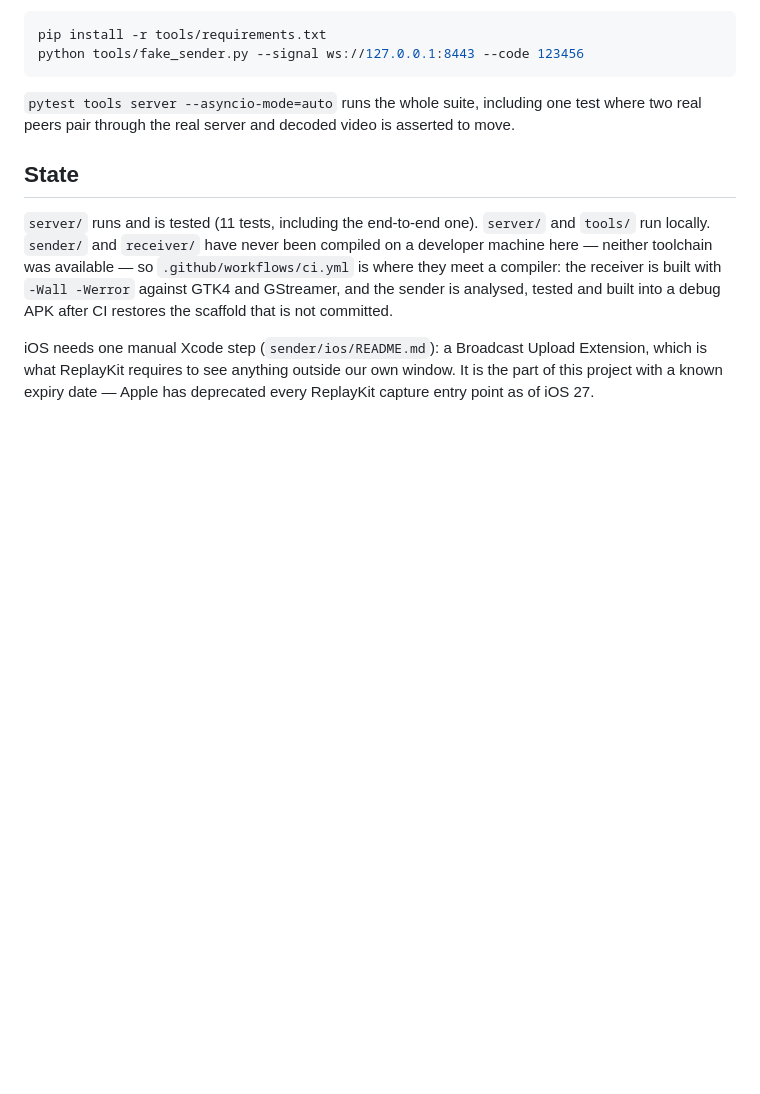
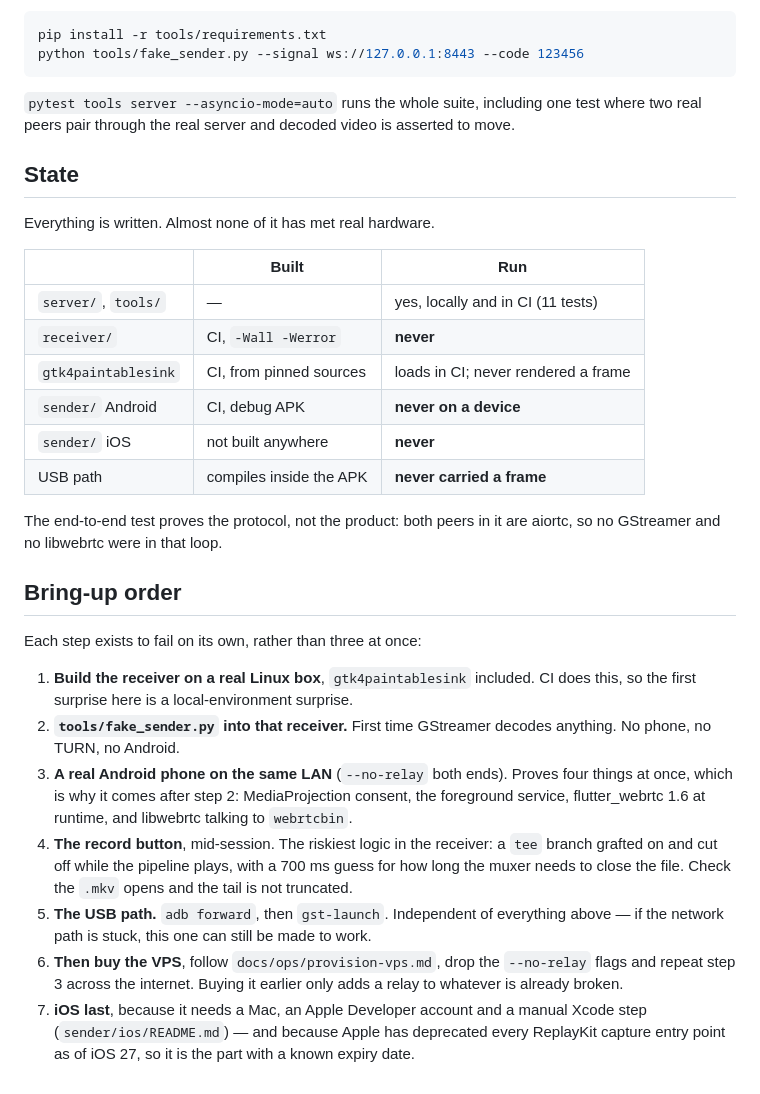
Before and after one commit to napejoon/aircast_ws, a Markdown page: README.md, the part around one of its changes. Drawn GitHub-style; blank space fills up the shorter version.

Commit message:
docs: say what has actually been run, and in what order to try it
The README read as if the project worked. A table of built-vs-run and a
seven-step bring-up order say otherwise: the receiver has never been started,
the Android app has never been on a device, and the end-to-end test is aiortc
talking to aiortc, with neither GStreamer nor libwebrtc in the loop.

Also restores two line continuations an earlier edit ate, and adds the CI badge.

Co-Authored-By: Claude Opus 5 (1M context) <noreply@anthropic.com>
Claude-Session: https://claude.ai/code/session_01LWmRh3B5uQicatVAy9Xews

```diff
--- a/README.md
+++ b/README.md
@@ -89,15 +91,42 @@ asserted to move.
 
 ## State
 
-`server/` runs and is tested (11 tests, including the end-to-end one).
-`server/` and `tools/` run locally. `sender/` and `receiver/` have never been
-compiled on a developer machine here — neither toolchain was available — so
-`.github/workflows/ci.yml` is where they meet a compiler: the receiver is built
-with `-Wall -Werror` against GTK4 and GStreamer, and the sender is analysed,
-tested and built into a debug APK after CI restores the scaffold that is not
-committed.
+Everything is written. Almost none of it has met real hardware.
 
-iOS needs one manual Xcode step (`sender/ios/README.md`): a Broadcast Upload
-Extension, which is what ReplayKit requires to see anything outside our own
-window. It is the part of this project with a known expiry date — Apple has
-deprecated every ReplayKit capture entry point as of iOS 27.
+| | Built | Run |
+|---|---|---|
+| `server/`, `tools/` | — | yes, locally and in CI (11 tests) |
+| `receiver/` | CI, `-Wall -Werror` | **never** |
+| `gtk4paintablesink` | CI, from pinned sources | loads in CI; never rendered a frame |
+| `sender/` Android | CI, debug APK | **never on a device** |
+| `sender/` iOS | not built anywhere | **never** |
+| USB path | compiles inside the APK | **never carried a frame** |
+
+The end-to-end test proves the protocol, not the product: both peers in it are
+aiortc, so no GStreamer and no libwebrtc were in that loop.
+
+## Bring-up order
+
+Each step exists to fail on its own, rather than three at once:
+
+1. **Build the receiver on a real Linux box**, `gtk4paintablesink` included. CI
+   does this, so the first surprise here is a local-environment surprise.
+2. **`tools/fake_sender.py` into that receiver.** First time GStreamer decodes
+   anything. No phone, no TURN, no Android.
+3. **A real Android phone on the same LAN** (`--no-relay` both ends). Proves
+   four things at once, which is why it comes after step 2: MediaProjection
+   consent, the foreground service, flutter_webrtc 1.6 at runtime, and
+   libwebrtc talking to `webrtcbin`.
+4. **The record button**, mid-session. The riskiest logic in the receiver: a
+   `tee` branch grafted on and cut off while the pipeline plays, with a
+   700 ms guess for how long the muxer needs to close the file. Check the
+   `.mkv` opens and the tail is not truncated.
+5. **The USB path.** `adb forward`, then `gst-launch`. Independent of everything
+   above — if the network path is stuck, this one can still be made to work.
+6. **Then buy the VPS**, follow `docs/ops/provision-vps.md`, drop the
+   `--no-relay` flags and repeat step 3 across the internet. Buying it earlier
+   only adds a relay to whatever is already broken.
+7. **iOS last**, because it needs a Mac, an Apple Developer account and a manual
+   Xcode step (`sender/ios/README.md`) — and because Apple has deprecated every
+   ReplayKit capture entry point as of iOS 27, so it is the part with a known
+   expiry date.
```
Also changed, not shown: other parts of README.md (+4 -2 lines).
